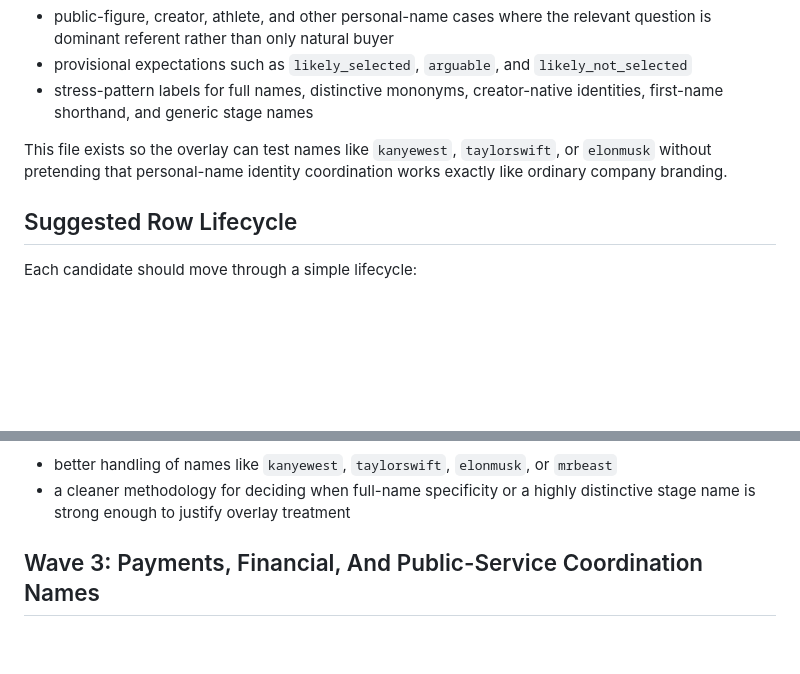
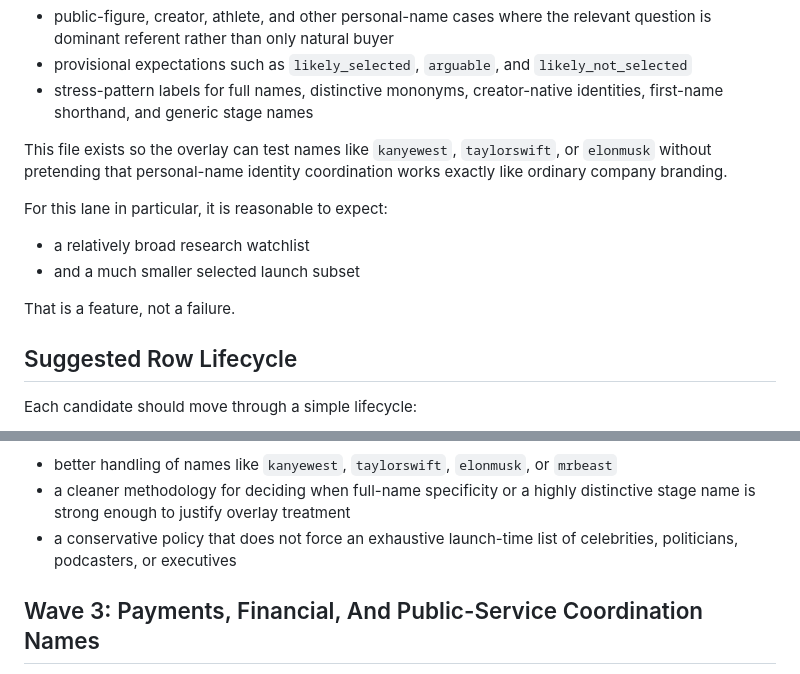
Before and after one commit to deekay/gns, a Markdown page: docs/research/SALIENCE_DATA_BUILD_PLAN.md, 2 parts joined by grey strips. Rendered like a GitHub page; blank space fills up the shorter version.

```diff
--- a/docs/research/SALIENCE_DATA_BUILD_PLAN.md
+++ b/docs/research/SALIENCE_DATA_BUILD_PLAN.md
@@ -230,6 +230,13 @@ Contains:
 
 This file exists so the overlay can test names like `kanyewest`, `taylorswift`, or `elonmusk` without pretending that personal-name identity coordination works exactly like ordinary company branding.
 
+For this lane in particular, it is reasonable to expect:
+
+- a relatively broad research watchlist
+- and a much smaller selected launch subset
+
+That is a feature, not a failure.
+
 ## Suggested Row Lifecycle
 
 Each candidate should move through a simple lifecycle:
@@ -331,6 +338,7 @@ Desired outcome:
 
 - better handling of names like `kanyewest`, `taylorswift`, `elonmusk`, or `mrbeast`
 - a cleaner methodology for deciding when full-name specificity or a highly distinctive stage name is strong enough to justify overlay treatment
+- a conservative policy that does not force an exhaustive launch-time list of celebrities, politicians, podcasters, or executives
 
 ## Wave 3: Payments, Financial, And Public-Service Coordination Names
 
```
Also changed, not shown: docs/research/SALIENCE_OVERLAY_RATIONALE.md (+7 -0 lines), docs/research/SALIENCE_PUBLIC_FIGURE_SET.md (+112 -0 lines).
